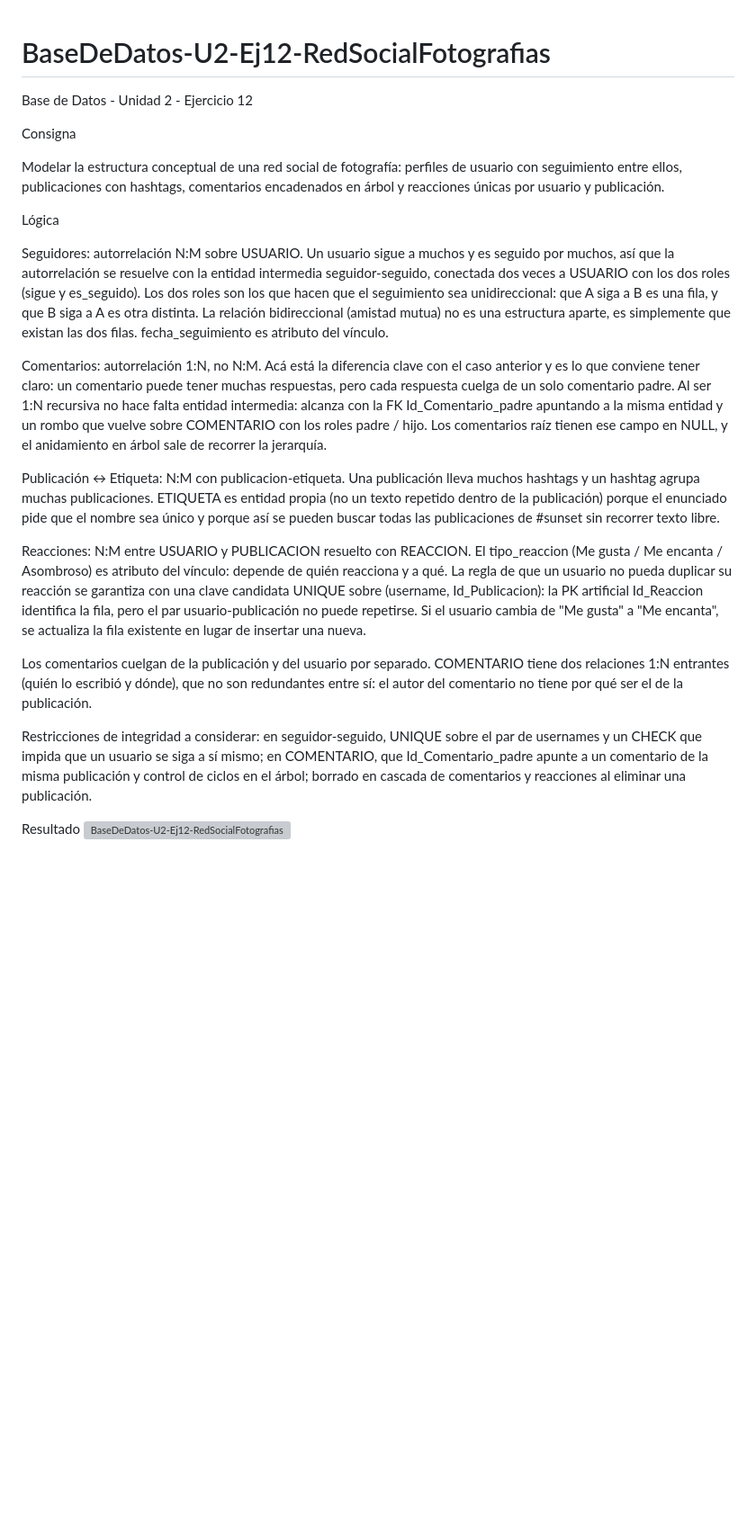
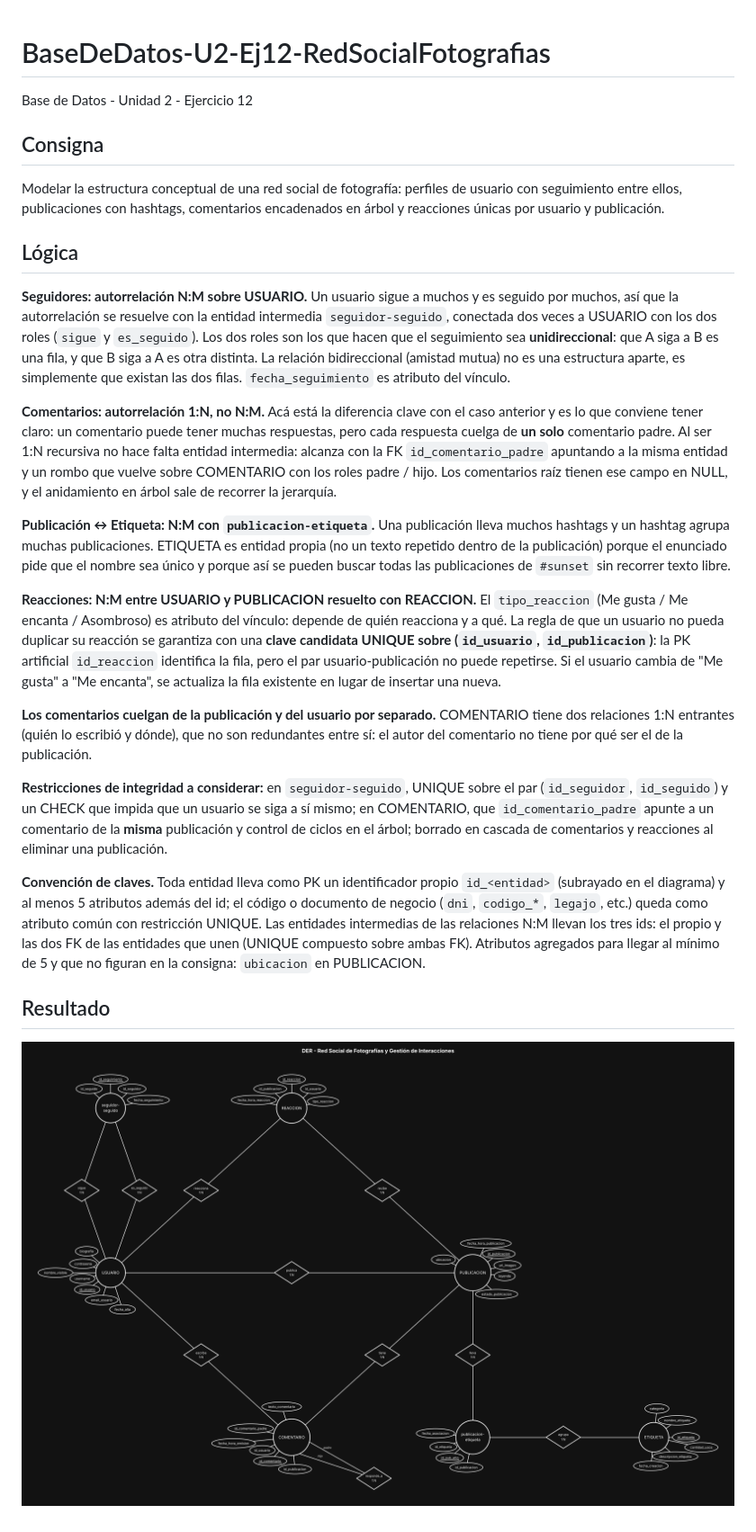
Before and after one commit to tizianogale2017-tech/BaseDeDatos-U2-Ej12-RedSocialFotografias, a Markdown page: README.md, the part around the change. Shown at 90% size. GitHub-like rendering; pictures changed too: captura.png (added); blank space fills up the shorter version; grey boxes are pictures that could not be loaded.

Commit message:
Corrección DER: PK id_<entidad>, 5 atributos mínimos, intermedias con 3 ids

```diff
--- a/README.md
+++ b/README.md
@@ -1,23 +1,27 @@
 # BaseDeDatos-U2-Ej12-RedSocialFotografias
+
 Base de Datos - Unidad 2 - Ejercicio 12
 
-Consigna
+## Consigna
 
 Modelar la estructura conceptual de una red social de fotografía: perfiles de usuario con seguimiento entre ellos, publicaciones con hashtags, comentarios encadenados en árbol y reacciones únicas por usuario y publicación.
 
-Lógica
+## Lógica
 
-Seguidores: autorrelación N:M sobre USUARIO. Un usuario sigue a muchos y es seguido por muchos, así que la autorrelación se resuelve con la entidad intermedia seguidor-seguido, conectada dos veces a USUARIO con los dos roles (sigue y es_seguido). Los dos roles son los que hacen que el seguimiento sea unidireccional: que A siga a B es una fila, y que B siga a A es otra distinta. La relación bidireccional (amistad mutua) no es una estructura aparte, es simplemente que existan las dos filas. fecha_seguimiento es atributo del vínculo.
+**Seguidores: autorrelación N:M sobre USUARIO.** Un usuario sigue a muchos y es seguido por muchos, así que la autorrelación se resuelve con la entidad intermedia `seguidor-seguido`, conectada dos veces a USUARIO con los dos roles (`sigue` y `es_seguido`). Los dos roles son los que hacen que el seguimiento sea **unidireccional**: que A siga a B es una fila, y que B siga a A es otra distinta. La relación bidireccional (amistad mutua) no es una estructura aparte, es simplemente que existan las dos filas. `fecha_seguimiento` es atributo del vínculo.
 
-Comentarios: autorrelación 1:N, no N:M. Acá está la diferencia clave con el caso anterior y es lo que conviene tener claro: un comentario puede tener muchas respuestas, pero cada respuesta cuelga de un solo comentario padre. Al ser 1:N recursiva no hace falta entidad intermedia: alcanza con la FK Id_Comentario_padre apuntando a la misma entidad y un rombo que vuelve sobre COMENTARIO con los roles padre / hijo. Los comentarios raíz tienen ese campo en NULL, y el anidamiento en árbol sale de recorrer la jerarquía.
+**Comentarios: autorrelación 1:N, no N:M.** Acá está la diferencia clave con el caso anterior y es lo que conviene tener claro: un comentario puede tener muchas respuestas, pero cada respuesta cuelga de **un solo** comentario padre. Al ser 1:N recursiva no hace falta entidad intermedia: alcanza con la FK `id_comentario_padre` apuntando a la misma entidad y un rombo que vuelve sobre COMENTARIO con los roles padre / hijo. Los comentarios raíz tienen ese campo en NULL, y el anidamiento en árbol sale de recorrer la jerarquía.
 
-Publicación ↔ Etiqueta: N:M con publicacion-etiqueta. Una publicación lleva muchos hashtags y un hashtag agrupa muchas publicaciones. ETIQUETA es entidad propia (no un texto repetido dentro de la publicación) porque el enunciado pide que el nombre sea único y porque así se pueden buscar todas las publicaciones de #sunset sin recorrer texto libre.
+**Publicación ↔ Etiqueta: N:M con `publicacion-etiqueta`.** Una publicación lleva muchos hashtags y un hashtag agrupa muchas publicaciones. ETIQUETA es entidad propia (no un texto repetido dentro de la publicación) porque el enunciado pide que el nombre sea único y porque así se pueden buscar todas las publicaciones de `#sunset` sin recorrer texto libre.
 
-Reacciones: N:M entre USUARIO y PUBLICACION resuelto con REACCION. El tipo_reaccion (Me gusta / Me encanta / Asombroso) es atributo del vínculo: depende de quién reacciona y a qué. La regla de que un usuario no pueda duplicar su reacción se garantiza con una clave candidata UNIQUE sobre (username, Id_Publicacion): la PK artificial Id_Reaccion identifica la fila, pero el par usuario-publicación no puede repetirse. Si el usuario cambia de "Me gusta" a "Me encanta", se actualiza la fila existente en lugar de insertar una nueva.
+**Reacciones: N:M entre USUARIO y PUBLICACION resuelto con REACCION.** El `tipo_reaccion` (Me gusta / Me encanta / Asombroso) es atributo del vínculo: depende de quién reacciona y a qué. La regla de que un usuario no pueda duplicar su reacción se garantiza con una **clave candidata UNIQUE sobre (`id_usuario`, `id_publicacion`)**: la PK artificial `id_reaccion` identifica la fila, pero el par usuario-publicación no puede repetirse. Si el usuario cambia de "Me gusta" a "Me encanta", se actualiza la fila existente en lugar de insertar una nueva.
 
-Los comentarios cuelgan de la publicación y del usuario por separado. COMENTARIO tiene dos relaciones 1:N entrantes (quién lo escribió y dónde), que no son redundantes entre sí: el autor del comentario no tiene por qué ser el de la publicación.
+**Los comentarios cuelgan de la publicación y del usuario por separado.** COMENTARIO tiene dos relaciones 1:N entrantes (quién lo escribió y dónde), que no son redundantes entre sí: el autor del comentario no tiene por qué ser el de la publicación.
 
-Restricciones de integridad a considerar: en seguidor-seguido, UNIQUE sobre el par de usernames y un CHECK que impida que un usuario se siga a sí mismo; en COMENTARIO, que Id_Comentario_padre apunte a un comentario de la misma publicación y control de ciclos en el árbol; borrado en cascada de comentarios y reacciones al eliminar una publicación.
+**Restricciones de integridad a considerar:** en `seguidor-seguido`, UNIQUE sobre el par (`id_seguidor`, `id_seguido`) y un CHECK que impida que un usuario se siga a sí mismo; en COMENTARIO, que `id_comentario_padre` apunte a un comentario de la **misma** publicación y control de ciclos en el árbol; borrado en cascada de comentarios y reacciones al eliminar una publicación.
 
-Resultado
-<img width="4500" height="2871" alt="BaseDeDatos-U2-Ej12-RedSocialFotografias" src="https://github.com/user-attachments/assets/266f0511-efe4-4719-9a11-23d75c51356d" />
+**Convención de claves.** Toda entidad lleva como PK un identificador propio `id_<entidad>` (subrayado en el diagrama) y al menos 5 atributos además del id; el código o documento de negocio (`dni`, `codigo_*`, `legajo`, etc.) queda como atributo común con restricción UNIQUE. Las entidades intermedias de las relaciones N:M llevan los tres ids: el propio y las dos FK de las entidades que unen (UNIQUE compuesto sobre ambas FK). Atributos agregados para llegar al mínimo de 5 y que no figuran en la consigna: `ubicacion` en PUBLICACION.
+
+## Resultado
+
+![Diagrama](captura.png)
```
